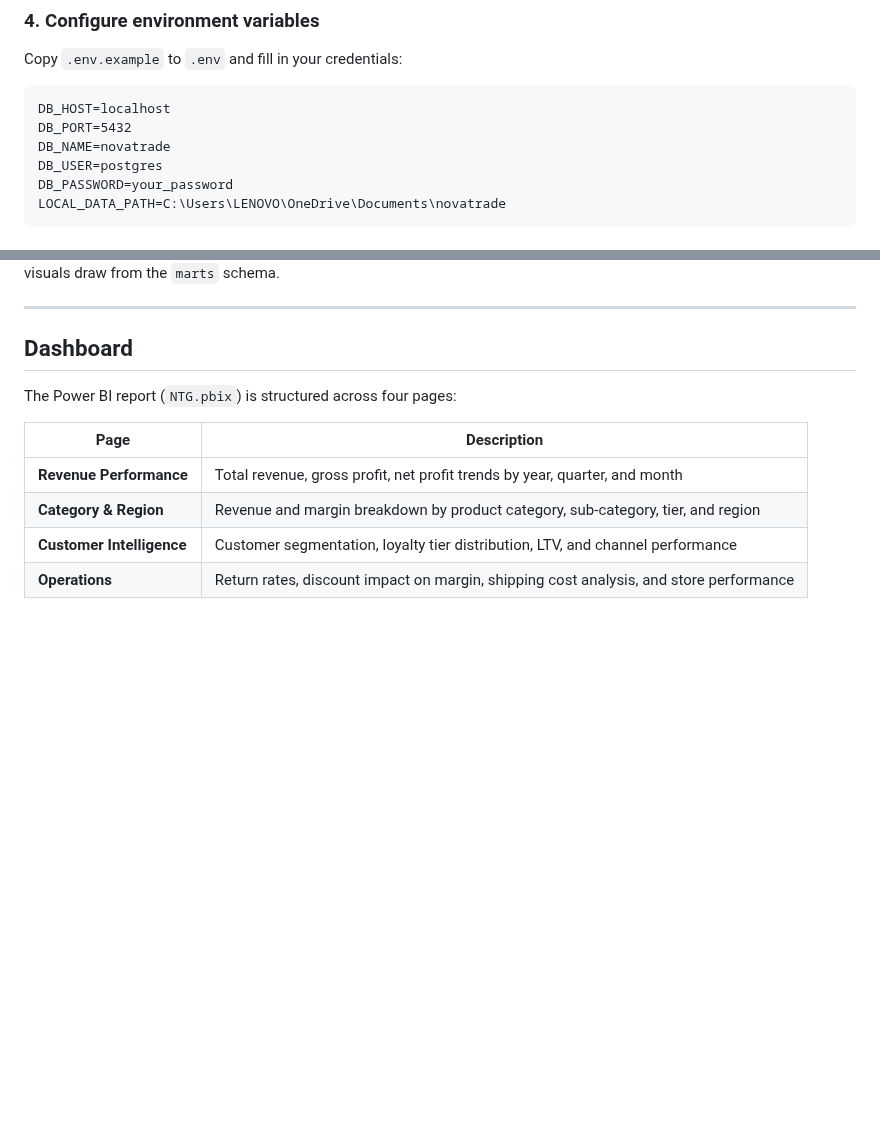
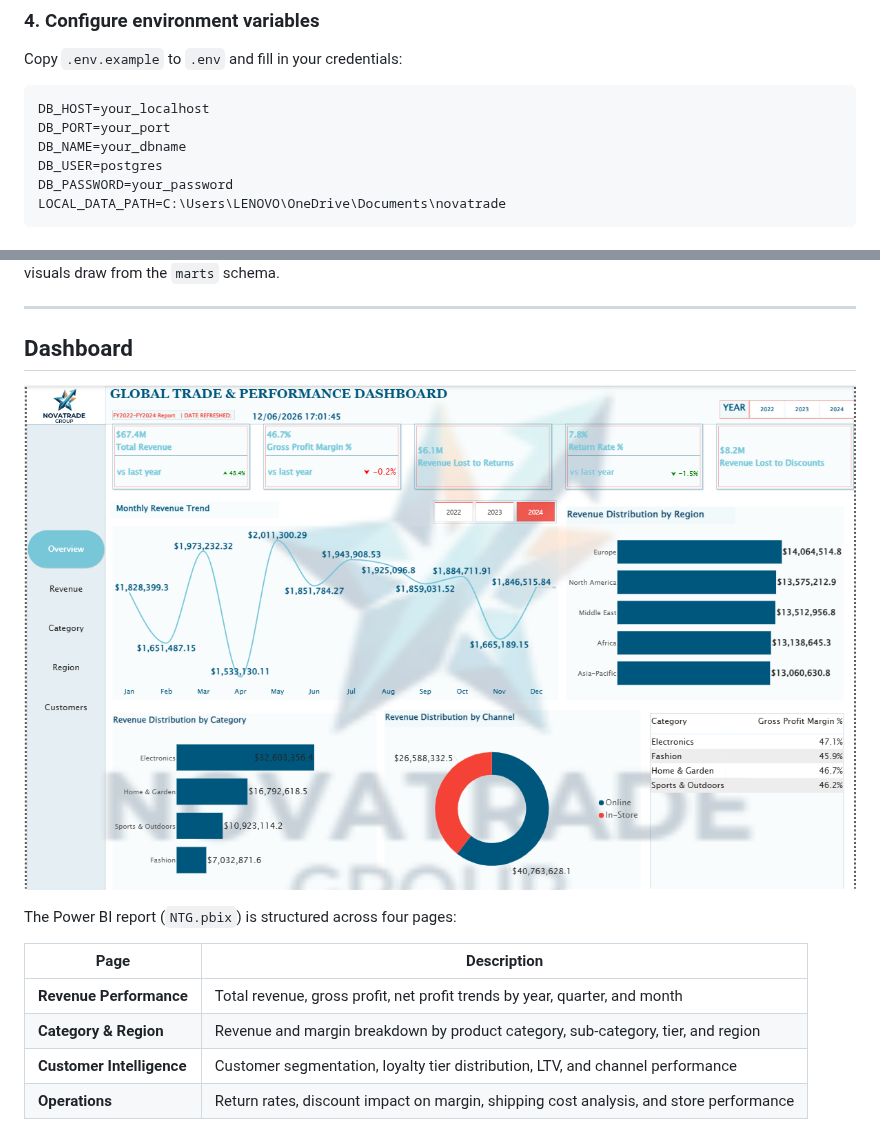
Before and after one commit to Chibutechie/nova_analytics, a Markdown page: README.md, 2 parts joined by grey strips. GitHub-like rendering; pictures changed too: image.png (added); blank space fills up the shorter version.

````diff
--- a/README.md
+++ b/README.md
@@ -282,9 +282,9 @@ pip install -r requirements.txt
 Copy `.env.example` to `.env` and fill in your credentials:
 
 ```
-DB_HOST=localhost
-DB_PORT=5432
-DB_NAME=novatrade
+DB_HOST=your_localhost
+DB_PORT=your_port
+DB_NAME=your_dbname
 DB_USER=postgres
 DB_PASSWORD=your_password
 LOCAL_DATA_PATH=C:\Users\LENOVO\OneDrive\Documents\novatrade
@@ -334,6 +334,8 @@ Open `BI Report/NTG.pbix` in Power BI Desktop and update the PostgreSQL connecti
 
 ## Dashboard
 
+![alt text](image.png)
+
 The Power BI report (`NTG.pbix`) is structured across four pages:
 
 | Page                      | Description                                                                            |
````
Also changed, not shown: novatrade/image.png (deleted).
